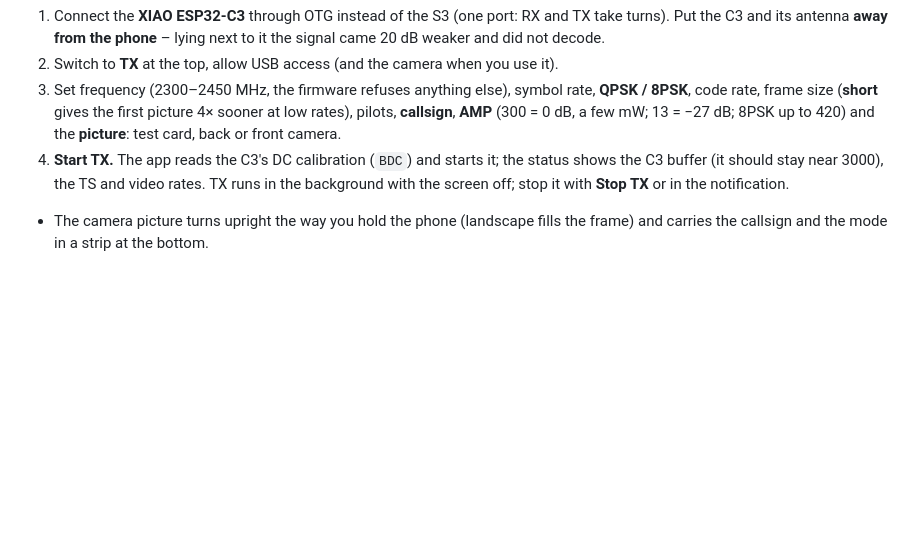
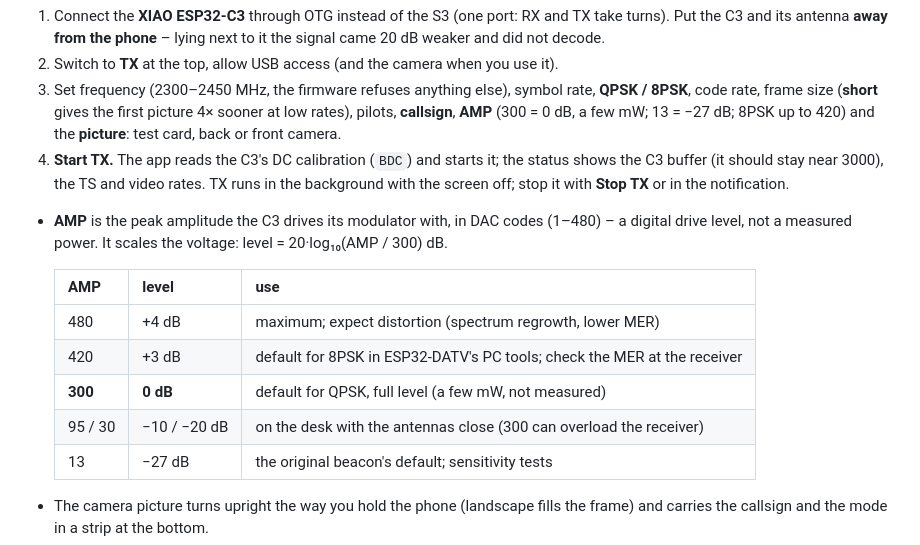
Before and after one commit to ok1cdj/ESP32-ATV, a Markdown page: docs/rx-android.en.md, the part around the change. Drawn GitHub-style; blank space fills up the shorter version.

Commit message:
Guide: what AMP means on the TX screen (DAC drive level, dB table)
Co-Authored-By: Claude Opus 5.5 (1M context) <noreply@anthropic.com>

```diff
--- a/docs/rx-android.en.md
+++ b/docs/rx-android.en.md
@@ -109,6 +109,17 @@ command from USB stops the beacon and starts the live mode).
    should stay near 3000), the TS and video rates. TX runs in the background with the screen off; stop it with
    **Stop TX** or in the notification.
 
+- **AMP** is the peak amplitude the C3 drives its modulator with, in DAC codes (1–480) – a digital drive level, not a
+  measured power. It scales the voltage: level = 20·log₁₀(AMP / 300) dB.
+
+  | AMP | level | use |
+  |---|---|---|
+  | 480 | +4 dB | maximum; expect distortion (spectrum regrowth, lower MER) |
+  | 420 | +3 dB | default for 8PSK in ESP32-DATV's PC tools; check the MER at the receiver |
+  | **300** | **0 dB** | default for QPSK, full level (a few mW, not measured) |
+  | 95 / 30 | −10 / −20 dB | on the desk with the antennas close (300 can overload the receiver) |
+  | 13 | −27 dB | the original beacon's default; sensitivity tests |
+
 - The camera picture turns upright the way you hold the phone (landscape fills the frame) and carries the callsign
   and the mode in a strip at the bottom.
 - Video bit rate and frame rate are automatic (about 70 % of the TS rate; 320×180 5 fps at 40–66 kS/s, 640×360 15 fps
```
Also changed, not shown: docs/rx-android.cs.md (+11 -0 lines).
